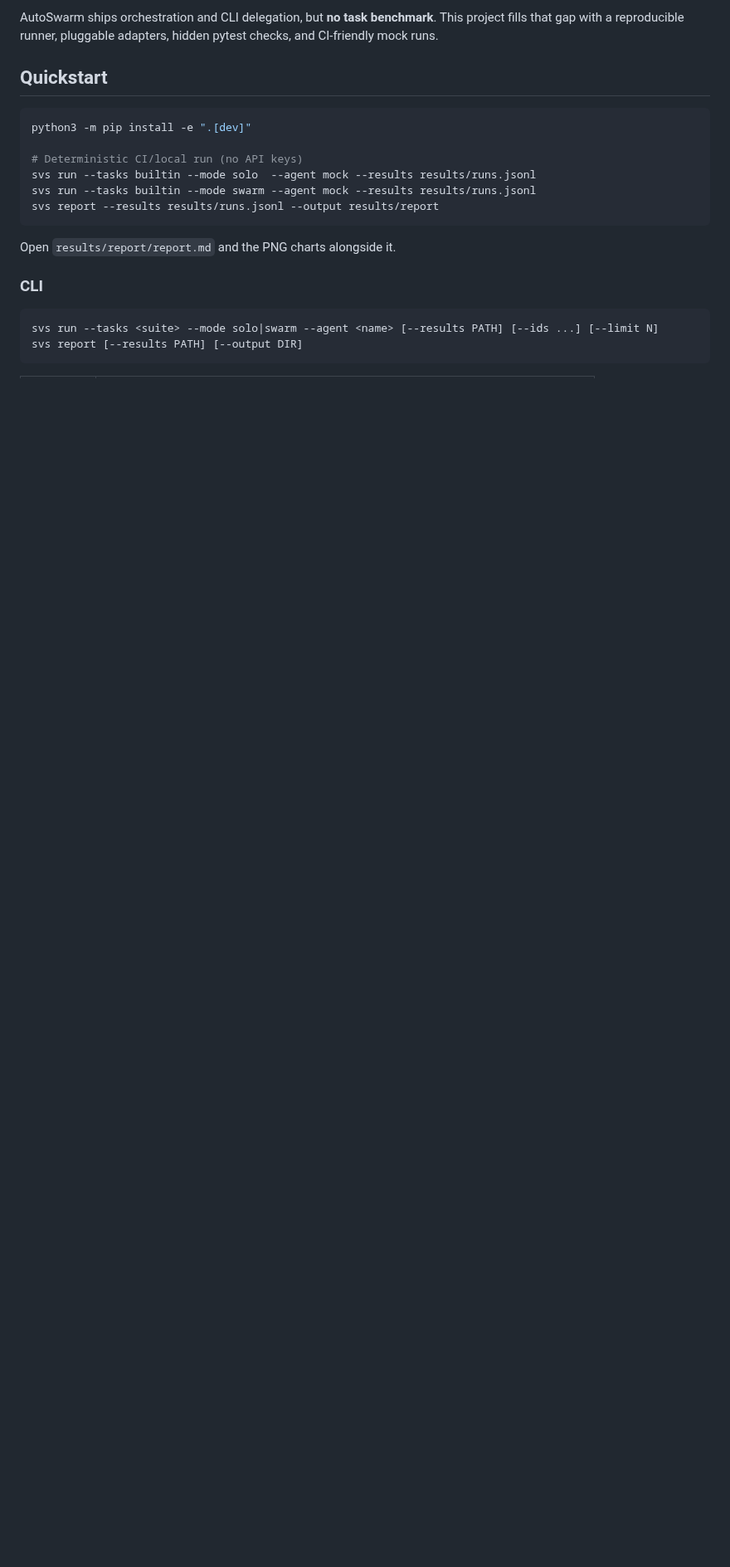
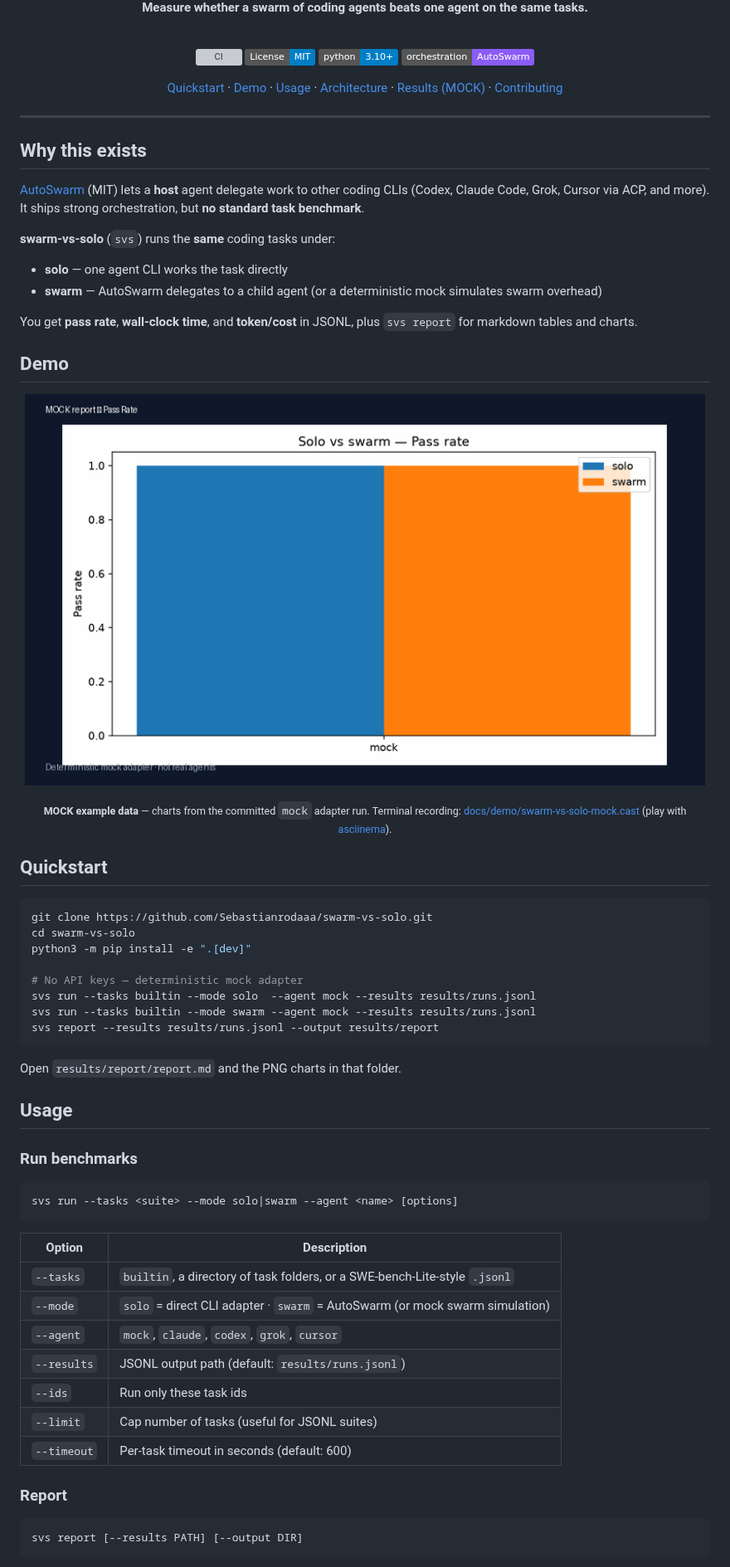
Before and after one commit to Sebastianrodaaa/swarm-vs-solo, a Markdown page: README.md, the part around one of its changes. Shown at 83% size. Rendered like a GitHub page; pictures changed too: docs/demo/report-preview.gif; badges without logos; blank space fills up the shorter version; grey boxes are pictures that could not be loaded.

````diff
--- a/README.md
+++ b/README.md
@@ -4,23 +4,80 @@ Open-source benchmark harness (MIT) that compares a **single coding agent** agai
 
-AutoSwarm ships orchestration and CLI delegation, but **no task benchmark**. This project fills that gap with a reproducible runner, pluggable adapters, hidden pytest checks, and CI-friendly mock runs.
+**Measure whether a swarm of coding agents beats one agent on the same tasks.**
+
+<br>
+
+[![CI](https://github.com/Sebastianrodaaa/swarm-vs-solo/actions/workflows/ci.yml/badge.svg)](https://github.com/Sebastianrodaaa/swarm-vs-solo/actions/workflows/ci.yml)
+[![License: MIT](https://img.shields.io/badge/License-MIT-blue.svg)](LICENSE)
+[![Python 3.10+](https://img.shields.io/badge/python-3.10%2B-blue.svg)](https://www.python.org/downloads/)
+[![AutoSwarm](https://img.shields.io/badge/orchestration-AutoSwarm-8b5cf6)](https://github.com/HKUDS/AutoSwarm)
+
+[Quickstart](#quickstart) · [Demo](#demo) · [Usage](#usage) · [Architecture](#architecture) · [Results (MOCK)](#results-mock-example-data) · [Contributing](#contributing)
+
+</div>
+
+---
+
+## Why this exists
+
+[AutoSwarm](https://github.com/HKUDS/AutoSwarm) (MIT) lets a **host** agent delegate work to other coding CLIs (Codex, Claude Code, Grok, Cursor via ACP, and more). It ships strong orchestration, but **no standard task benchmark**.
+
+**swarm-vs-solo** (`svs`) runs the **same** coding tasks under:
+
+- **solo** — one agent CLI works the task directly
+- **swarm** — AutoSwarm delegates to a child agent (or a deterministic mock simulates swarm overhead)
+
+You get **pass rate**, **wall-clock time**, and **token/cost** in JSONL, plus `svs report` for markdown tables and charts.
+
+## Demo
+
+<p align="center">
+  <img src="docs/demo/report-preview.gif" alt="MOCK demo: svs report charts cycling (pass rate, wall time, cost)" width="820">
+</p>
+
+<p align="center">
+  <sub>
+    <strong>MOCK example data</strong> — charts from the committed <code>mock</code> adapter run.
+    Terminal recording: <a href="docs/demo/swarm-vs-solo-mock.cast">docs/demo/swarm-vs-solo-mock.cast</a>
+    (play with <a href="https://asciinema.org/">asciinema</a>).
+  </sub>
+</p>
 
 ## Quickstart
 
 ```bash
+git clone https://github.com/Sebastianrodaaa/swarm-vs-solo.git
+cd swarm-vs-solo
 python3 -m pip install -e ".[dev]"
 
-# Deterministic CI/local run (no API keys)
+# No API keys — deterministic mock adapter
 svs run --tasks builtin --mode solo  --agent mock --results results/runs.jsonl
 svs run --tasks builtin --mode swarm --agent mock --results results/runs.jsonl
 svs report --results results/runs.jsonl --output results/report
 ```
 
-Open `results/report/report.md` and the PNG charts alongside it.
+Open `results/report/report.md` and the PNG charts in that folder.
 
-### CLI
+## Usage
 
-```text
-svs run --tasks <suite> --mode solo|swarm --agent <name> [--results PATH] [--ids ...] [--limit N]
+### Run benchmarks
+
+```bash
+svs run --tasks <suite> --mode solo|swarm --agent <name> [options]
+```
+
+| Option | Description |
+| --- | --- |
+| `--tasks` | `builtin`, a directory of task folders, or a SWE-bench-Lite-style `.jsonl` |
+| `--mode` | `solo` = direct CLI adapter · `swarm` = AutoSwarm (or mock swarm simulation) |
+| `--agent` | `mock`, `claude`, `codex`, `grok`, `cursor` |
+| `--results` | JSONL output path (default: `results/runs.jsonl`) |
+| `--ids` | Run only these task ids |
+| `--limit` | Cap number of tasks (useful for JSONL suites) |
+| `--timeout` | Per-task timeout in seconds (default: 600) |
+
+### Report
+
+```bash
 svs report [--results PATH] [--output DIR]
 ```
 
````
Also changed, not shown: other parts of README.md (+86 -56 lines), docs/demo/report/mean_wall_time.png, 5 other files.
